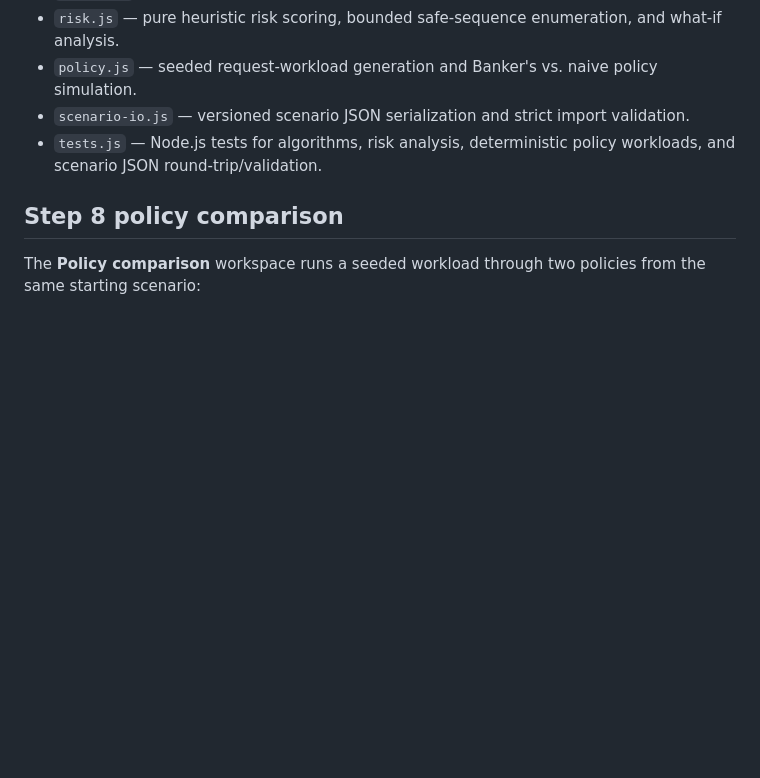
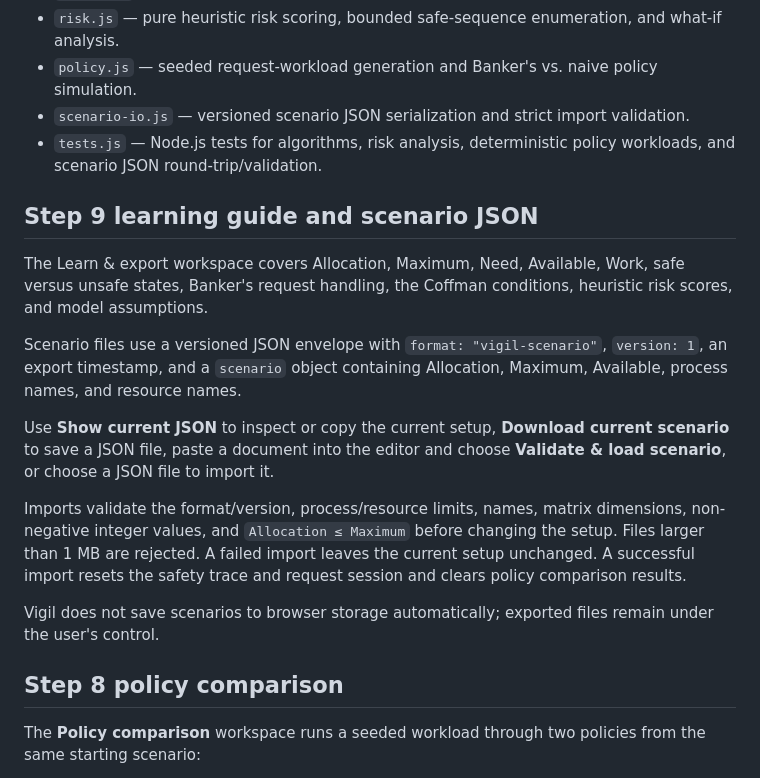
Before and after one commit to BethalaRinosh/Vigil, a Markdown page: README.md, the part around the change. Drawn GitHub-style; blank space fills up the shorter version.

Commit message:
Document Step 9 learning guide and JSON workflow

```diff
--- a/README.md
+++ b/README.md
@@ -53,6 +53,18 @@ Inter is loaded from Google Fonts when a network connection is available; system
 - `policy.js` — seeded request-workload generation and Banker's vs. naive policy simulation.
 - `scenario-io.js` — versioned scenario JSON serialization and strict import validation.
 - `tests.js` — Node.js tests for algorithms, risk analysis, deterministic policy workloads, and scenario JSON round-trip/validation.
+
+## Step 9 learning guide and scenario JSON
+
+The Learn & export workspace covers Allocation, Maximum, Need, Available, Work, safe versus unsafe states, Banker's request handling, the Coffman conditions, heuristic risk scores, and model assumptions.
+
+Scenario files use a versioned JSON envelope with `format: "vigil-scenario"`, `version: 1`, an export timestamp, and a `scenario` object containing Allocation, Maximum, Available, process names, and resource names.
+
+Use **Show current JSON** to inspect or copy the current setup, **Download current scenario** to save a JSON file, paste a document into the editor and choose **Validate & load scenario**, or choose a JSON file to import it.
+
+Imports validate the format/version, process/resource limits, names, matrix dimensions, non-negative integer values, and `Allocation ≤ Maximum` before changing the setup. Files larger than 1 MB are rejected. A failed import leaves the current setup unchanged. A successful import resets the safety trace and request session and clears policy comparison results.
+
+Vigil does not save scenarios to browser storage automatically; exported files remain under the user's control.
 
 ## Step 8 policy comparison
 
```
